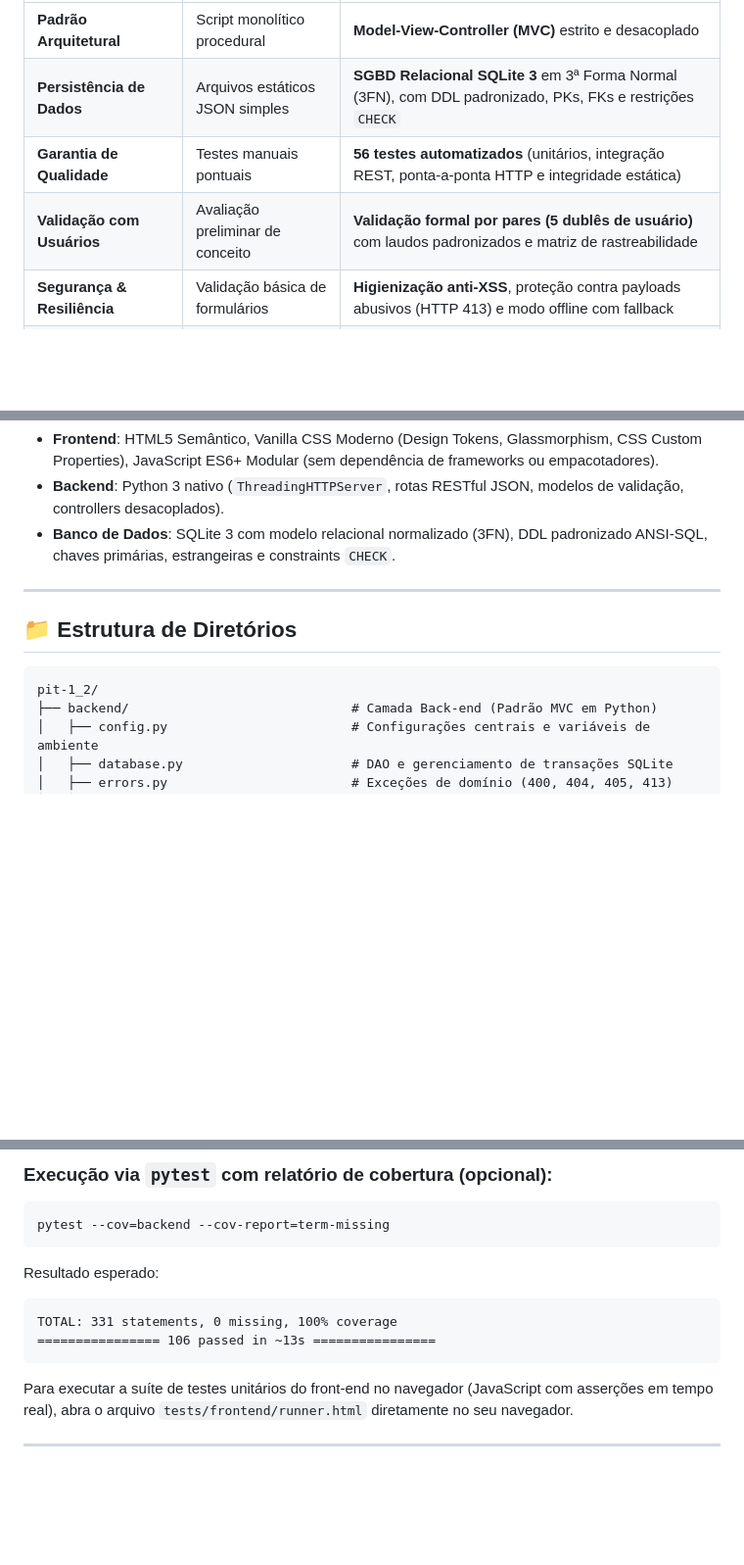
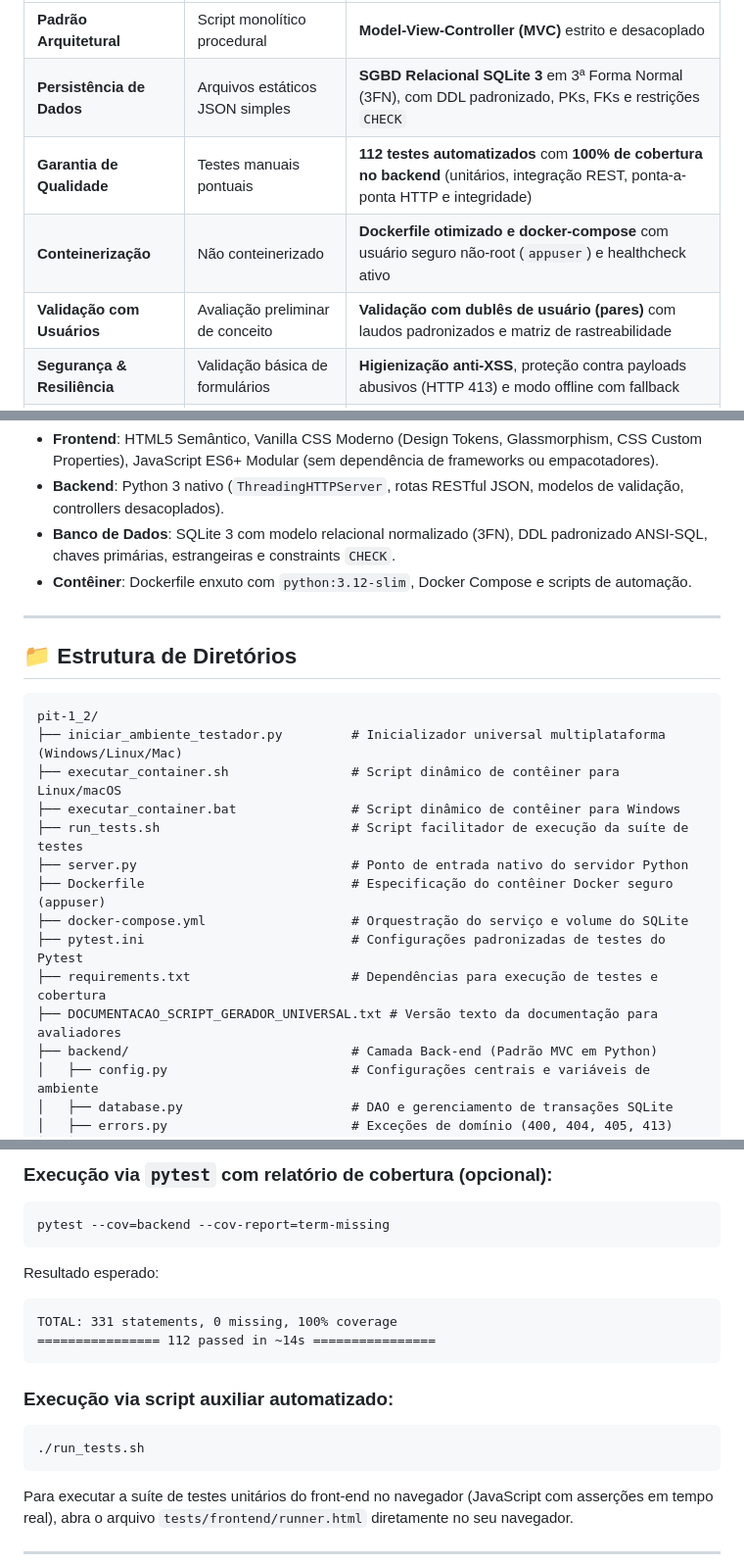
Before and after one commit to engjuliocosta/MenHelpHer-ODS-5-engenharia-software, a Markdown page: README.md, 3 parts joined by grey strips. Shown at 98% size. GitHub-like rendering; blank space fills up the shorter version.

````diff
--- a/README.md
+++ b/README.md
@@ -25,8 +77,9 @@ O projeto une rigor científico, responsabilidade social e excelência técnica,
 |---|---|---|
 | **Padrão Arquitetural** | Script monolítico procedural | **Model-View-Controller (MVC)** estrito e desacoplado |
 | **Persistência de Dados** | Arquivos estáticos JSON simples | **SGBD Relacional SQLite 3** em 3ª Forma Normal (3FN), com DDL padronizado, PKs, FKs e restrições `CHECK` |
-| **Garantia de Qualidade** | Testes manuais pontuais | **56 testes automatizados** (unitários, integração REST, ponta-a-ponta HTTP e integridade estática) |
-| **Validação com Usuários** | Avaliação preliminar de conceito | **Validação formal por pares (5 dublês de usuário)** com laudos padronizados e matriz de rastreabilidade |
+| **Garantia de Qualidade** | Testes manuais pontuais | **112 testes automatizados** com **100% de cobertura no backend** (unitários, integração REST, ponta-a-ponta HTTP e integridade) |
+| **Conteinerização** | Não conteinerizado | **Dockerfile otimizado e docker-compose** com usuário seguro não-root (`appuser`) e healthcheck ativo |
+| **Validação com Usuários** | Avaliação preliminar de conceito | **Validação com dublês de usuário (pares)** com laudos padronizados e matriz de rastreabilidade |
 | **Segurança & Resiliência** | Validação básica de formulários | **Higienização anti-XSS**, proteção contra payloads abusivos (HTTP 413) e modo offline com fallback |
 | **Acessibilidade Digital** | Recursos visuais básicos | **WCAG 2.1:** WAI-ARIA Tabs com navegação por setas, skip link, leitor nativo e persistência de preferências |
 
@@ -138,6 +191,7 @@ graph TD
 - **Frontend**: HTML5 Semântico, Vanilla CSS Moderno (Design Tokens, Glassmorphism, CSS Custom Properties), JavaScript ES6+ Modular (sem dependência de frameworks ou empacotadores).
 - **Backend**: Python 3 nativo (`ThreadingHTTPServer`, rotas RESTful JSON, modelos de validação, controllers desacoplados).
 - **Banco de Dados**: SQLite 3 com modelo relacional normalizado (3FN), DDL padronizado ANSI-SQL, chaves primárias, estrangeiras e constraints `CHECK`.
+- **Contêiner**: Dockerfile enxuto com `python:3.12-slim`, Docker Compose e scripts de automação.
 
 ---
 
@@ -145,6 +199,16 @@ graph TD
 
 ```
 pit-1_2/
+├── iniciar_ambiente_testador.py         # Inicializador universal multiplataforma (Windows/Linux/Mac)
+├── executar_container.sh                # Script dinâmico de contêiner para Linux/macOS
+├── executar_container.bat               # Script dinâmico de contêiner para Windows
+├── run_tests.sh                         # Script facilitador de execução da suíte de testes
+├── server.py                            # Ponto de entrada nativo do servidor Python
+├── Dockerfile                           # Especificação do contêiner Docker seguro (appuser)
+├── docker-compose.yml                   # Orquestração do serviço e volume do SQLite
+├── pytest.ini                           # Configurações padronizadas de testes do Pytest
+├── requirements.txt                     # Dependências para execução de testes e cobertura
+├── DOCUMENTACAO_SCRIPT_GERADOR_UNIVERSAL.txt # Versão texto da documentação para avaliadores
 ├── backend/                             # Camada Back-end (Padrão MVC em Python)
 │   ├── config.py                        # Configurações centrais e variáveis de ambiente
 │   ├── database.py                      # DAO e gerenciamento de transações SQLite
@@ -259,7 +296,12 @@ pytest --cov=backend --cov-report=term-missing
 Resultado esperado:
 ```text
 TOTAL: 331 statements, 0 missing, 100% coverage
-================ 106 passed in ~13s ================
+================ 112 passed in ~14s ================
+```
+
+### Execução via script auxiliar automatizado:
+```bash
+./run_tests.sh
 ```
 
 Para executar a suíte de testes unitários do front-end no navegador (JavaScript com asserções em tempo real), abra o arquivo `tests/frontend/runner.html` diretamente no seu navegador.
````
Also changed, not shown: other parts of README.md (+74 -49 lines).
